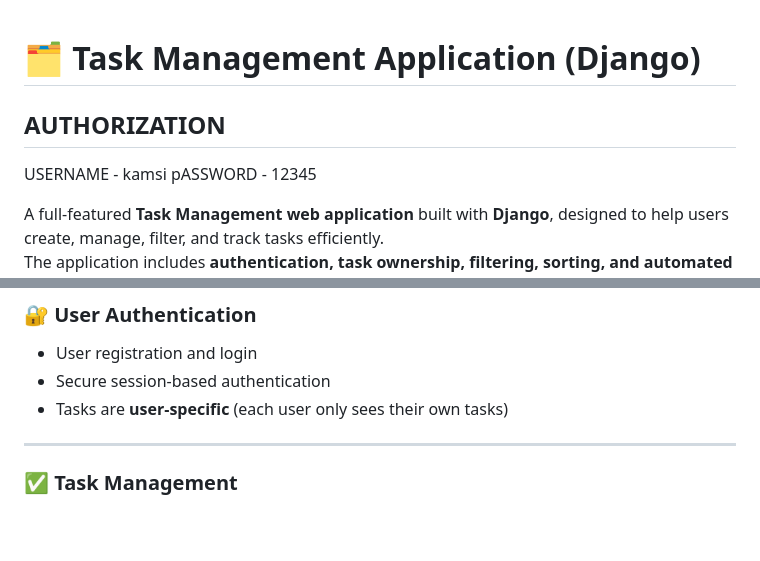
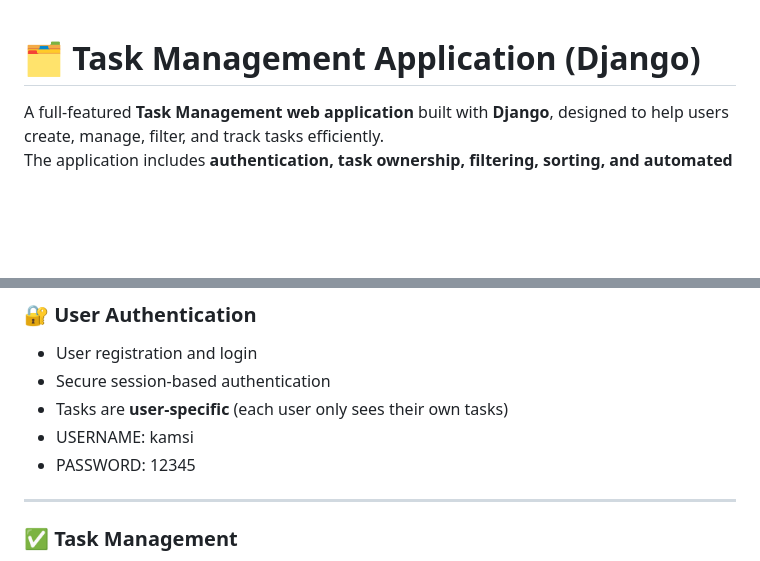
Before and after one commit to einkwoch/Task_Management_Api, a Markdown page: README.md, 2 parts joined by grey strips. Drawn GitHub-style; blank space fills up the shorter version.

```diff
--- a/README.md
+++ b/README.md
@@ -1,8 +1,4 @@
 # 🗂️ Task Management Application (Django)
-
-## AUTHORIZATION
-USERNAME - kamsi
-pASSWORD - 12345
 
 A full-featured **Task Management web application** built with **Django**, designed to help users create, manage, filter, and track tasks efficiently.
 The application includes **authentication, task ownership, filtering, sorting, and automated notifications for upcoming deadlines**.
@@ -15,6 +11,8 @@ The application includes **authentication, task ownership, filtering, sorting, a
 - User registration and login
 - Secure session-based authentication
 - Tasks are **user-specific** (each user only sees their own tasks)
+- USERNAME: kamsi
+- PASSWORD: 12345
 
 ---
 
```
